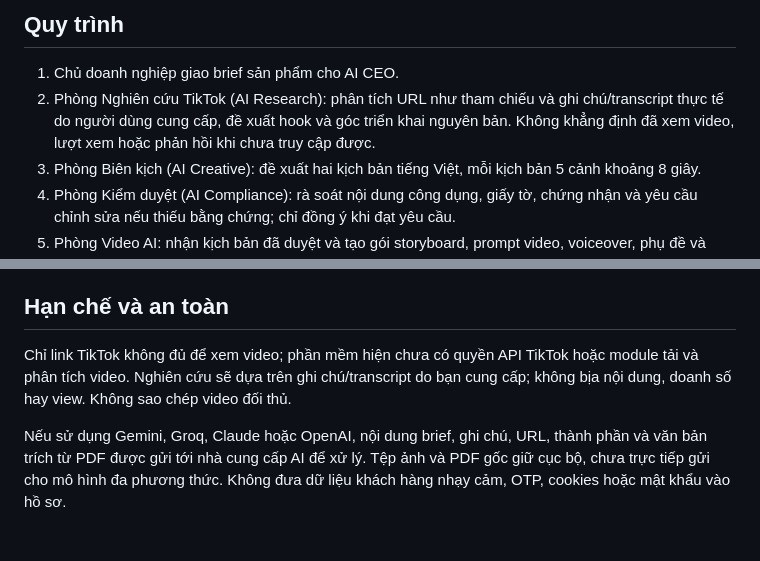
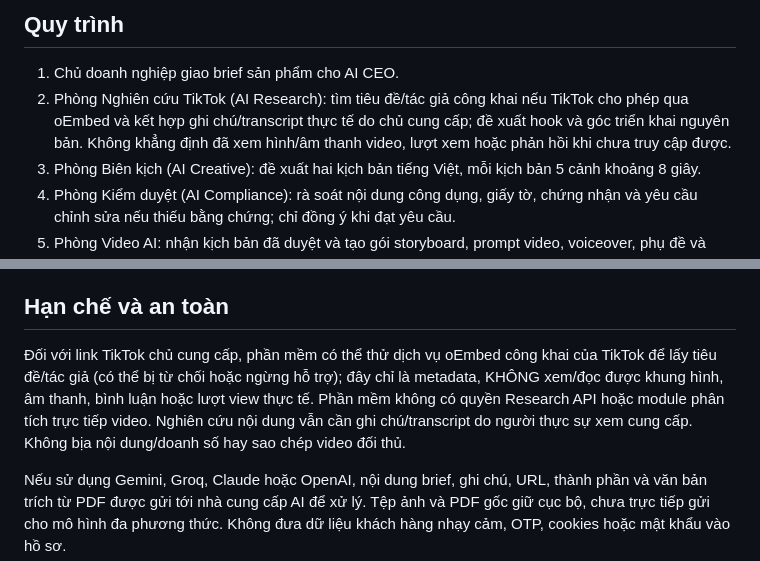
Before and after one commit to junsu123/teabotAI, a Markdown page: studio/TIKTOK_VIDEO_WORKFLOW.md, 2 parts joined by grey strips. GitHub-like rendering; blank space fills up the shorter version.

Commit message:
Clarify official TikTok oEmbed metadata fetch and limitation that video frames/audio aren't analyzed

```diff
--- a/studio/TIKTOK_VIDEO_WORKFLOW.md
+++ b/studio/TIKTOK_VIDEO_WORKFLOW.md
@@ -5,7 +5,7 @@ Bản cập nhật bổ sung một dây chuyền nội bộ do **AI CEO** điề
 ## Quy trình
 
 1. Chủ doanh nghiệp giao brief sản phẩm cho AI CEO.
-2. Phòng Nghiên cứu TikTok (AI Research): phân tích URL như tham chiếu và ghi chú/transcript thực tế do người dùng cung cấp, đề xuất hook và góc triển khai nguyên bản. Không khẳng định đã xem video, lượt xem hoặc phản hồi khi chưa truy cập được.
+2. Phòng Nghiên cứu TikTok (AI Research): tìm tiêu đề/tác giả công khai nếu TikTok cho phép qua oEmbed và kết hợp ghi chú/transcript thực tế do chủ cung cấp; đề xuất hook và góc triển khai nguyên bản. Không khẳng định đã xem hình/âm thanh video, lượt xem hoặc phản hồi khi chưa truy cập được.
 3. Phòng Biên kịch (AI Creative): đề xuất hai kịch bản tiếng Việt, mỗi kịch bản 5 cảnh khoảng 8 giây.
 4. Phòng Kiểm duyệt (AI Compliance): rà soát nội dung công dụng, giấy tờ, chứng nhận và yêu cầu chỉnh sửa nếu thiếu bằng chứng; chỉ đồng ý khi đạt yêu cầu.
 5. Phòng Video AI: nhận kịch bản đã duyệt và tạo gói storyboard, prompt video, voiceover, phụ đề và chuyển cảnh; chưa render MP4.
@@ -43,7 +43,7 @@ Tệp được lưu trên ổ cứng máy chạy phần mềm dưới studio/dat
 
 ## Hạn chế và an toàn
 
-Chỉ link TikTok không đủ để xem video; phần mềm hiện chưa có quyền API TikTok hoặc module tải và phân tích video. Nghiên cứu sẽ dựa trên ghi chú/transcript do bạn cung cấp; không bịa nội dung, doanh số hay view. Không sao chép video đối thủ.
+Đối với link TikTok chủ cung cấp, phần mềm có thể thử dịch vụ oEmbed công khai của TikTok để lấy tiêu đề/tác giả (có thể bị từ chối hoặc ngừng hỗ trợ); đây chỉ là metadata, KHÔNG xem/đọc được khung hình, âm thanh, bình luận hoặc lượt view thực tế. Phần mềm không có quyền Research API hoặc module phân tích trực tiếp video. Nghiên cứu nội dung vẫn cần ghi chú/transcript do người thực sự xem cung cấp. Không bịa nội dung/doanh số hay sao chép video đối thủ.
 
 Nếu sử dụng Gemini, Groq, Claude hoặc OpenAI, nội dung brief, ghi chú, URL, thành phần và văn bản trích từ PDF được gửi tới nhà cung cấp AI để xử lý. Tệp ảnh và PDF gốc giữ cục bộ, chưa trực tiếp gửi cho mô hình đa phương thức. Không đưa dữ liệu khách hàng nhạy cảm, OTP, cookies hoặc mật khẩu vào hồ sơ.
 
```
